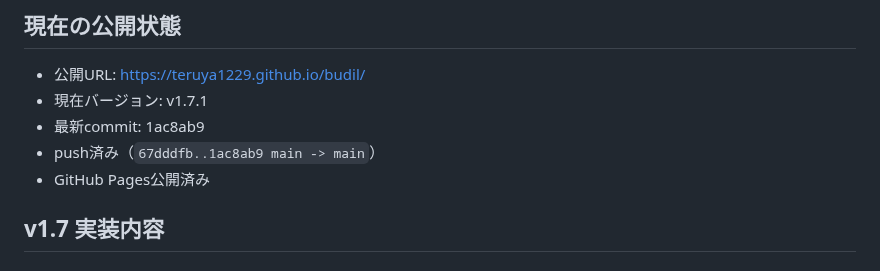
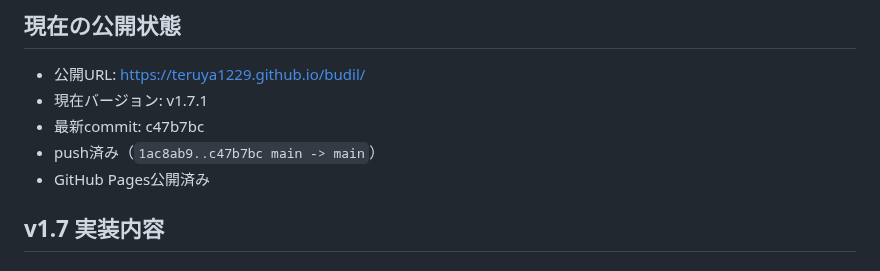
Before and after one commit to teruya1229/budil, a Markdown page: status.md, the part around the change. Drawn GitHub-style.

Commit message:
docs: sync latestcommit in status.md
Co-authored-by: Cursor <cursoragent@cursor.com>

```diff
--- a/status.md
+++ b/status.md
@@ -6,8 +6,8 @@
 
 - 公開URL: https://teruya1229.github.io/budil/
 - 現在バージョン: v1.7.1
-- 最新commit: 1ac8ab9
-- push済み（`67dddfb..1ac8ab9 main -> main`）
+- 最新commit: c47b7bc
+- push済み（`1ac8ab9..c47b7bc main -> main`）
 - GitHub Pages公開済み
 
 ## v1.7 実装内容
```
